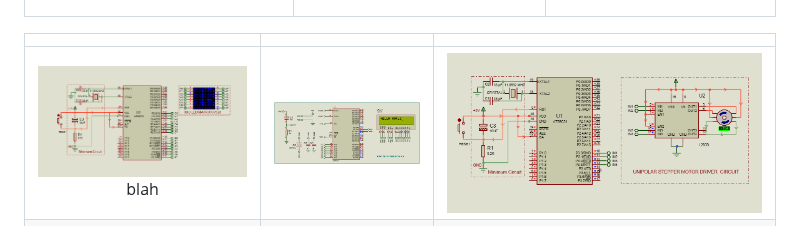
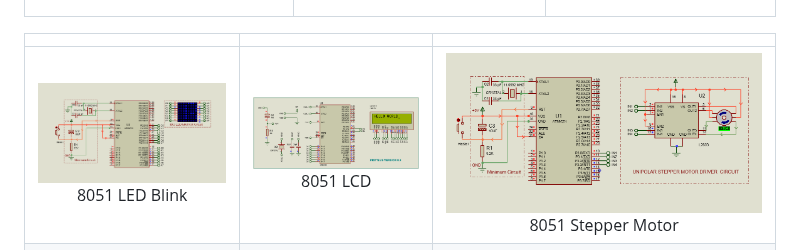
Before and after one commit to gmostofabd/8051-Assembly-Programming-and-Proteus-Simulation, a Markdown page: README.md, the part around the change. GitHub-like rendering.

```diff
--- a/README.md
+++ b/README.md
@@ -163,7 +163,7 @@ The **USBasp** is a widely-used, open-source programmer that enables seamless in
 
 | | | |
 |:-------------------------:|:-------------------------:|:-------------------------:|
-|<img width="1604" alt="screen shot 2017-08-07 at 12 18 15 pm" src="https://github.com/gmostofabd/8051-Assembly-Programming-and-Proteus-Simulation/blob/aceb06c4975f29b3eb4b97681455b6ac34920d15/8051%20DOT%20Matrix%20LED/8051%20DOT%20Matrix%20LED.png">  blah |  <img width="1604" alt="screen shot 2017-08-07 at 12 18 15 pm" src="https://github.com/gmostofabd/8051-Assembly-Programming-and-Proteus-Simulation/blob/aceb06c4975f29b3eb4b97681455b6ac34920d15/8051%20LCD/AT89C51_8_BIT_LCD_(RW_PIN_TO_GND).png">|<img width="1604" alt="screen shot 2017-08-07 at 12 18 15 pm" src="https://github.com/gmostofabd/8051-Assembly-Programming-and-Proteus-Simulation/blob/8343a9874e5530a658bd2e023b0df2a4dee0359f/8051%20Stepper%20Motors/8051%20Stepper%20Motor.png?raw=true">|
+|<img width="1604" alt="screen shot 2017-08-07 at 12 18 15 pm" src="https://github.com/gmostofabd/8051-Assembly-Programming-and-Proteus-Simulation/blob/aceb06c4975f29b3eb4b97681455b6ac34920d15/8051%20DOT%20Matrix%20LED/8051%20DOT%20Matrix%20LED.png">  8051 LED Blink |  <img width="1604" alt="screen shot 2017-08-07 at 12 18 15 pm" src="https://github.com/gmostofabd/8051-Assembly-Programming-and-Proteus-Simulation/blob/aceb06c4975f29b3eb4b97681455b6ac34920d15/8051%20LCD/AT89C51_8_BIT_LCD_(RW_PIN_TO_GND).png"> 8051 LCD | <img width="1604" alt="screen shot 2017-08-07 at 12 18 15 pm" src="https://github.com/gmostofabd/8051-Assembly-Programming-and-Proteus-Simulation/blob/8343a9874e5530a658bd2e023b0df2a4dee0359f/8051%20Stepper%20Motors/8051%20Stepper%20Motor.png?raw=true"> 8051 Stepper Motor|
 |<img width="1604" alt="screen shot 2017-08-07 at 12 18 15 pm" src="https://github.com/gmostofabd/8051-Assembly-Programming-and-Proteus-Simulation/blob/aceb06c4975f29b3eb4b97681455b6ac34920d15/AD0804%20LED/Schematic.png?raw=true](https://github.com/gmostofabd/8051-Assembly-Programming-and-Proteus-Simulation/blob/aceb06c4975f29b3eb4b97681455b6ac34920d15/AD0804%20LED/Schematic.png)">  |  <img width="1604" alt="screen shot 2017-08-07 at 12 18 15 pm" src="https://github.com/gmostofabd/8051-Assembly-Programming-and-Proteus-Simulation/blob/8343a9874e5530a658bd2e023b0df2a4dee0359f/8051%20Basic%20Calculator/8051%20Basic%20calculator.png?raw=true">|<img width="1604" alt="screen shot 2017-08-07 at 12 18 15 pm" src="https://github.com/gmostofabd/melab-store/blob/main/8051%20Examples%20Simulation%20ScrnShots/8051%20L293D%20DC%20Motor.png?raw=true">|
 |<img width="1604" alt="screen shot 2017-08-07 at 12 18 15 pm" src="https://github.com/gmostofabd/8051-Assembly-Programming-and-Proteus-Simulation/blob/8343a9874e5530a658bd2e023b0df2a4dee0359f/8051%20Stepper%20Motors/8051%20Stepper%20Motor.png?raw=true">  |  <img width="1604" alt="screen shot 2017-08-07 at 12 18 15 pm" src="https://github.com/gmostofabd/8051-Assembly-Programming-and-Proteus-Simulation/blob/aceb06c4975f29b3eb4b97681455b6ac34920d15/8051%20LCD/AT89C51_8_BIT_LCD_(RW_PIN_TO_GND).png?raw=true">|<img width="1604" alt="screen shot 2017-08-07 at 12 18 15 pm" src="https://github.com/gmostofabd/8051-Assembly-Programming-and-Proteus-Simulation/blob/aceb06c4975f29b3eb4b97681455b6ac34920d15/8051%20DOT%20Matrix%20LED/8051%20DOT%20Matrix%20LED.png?raw=true">|
 
```
